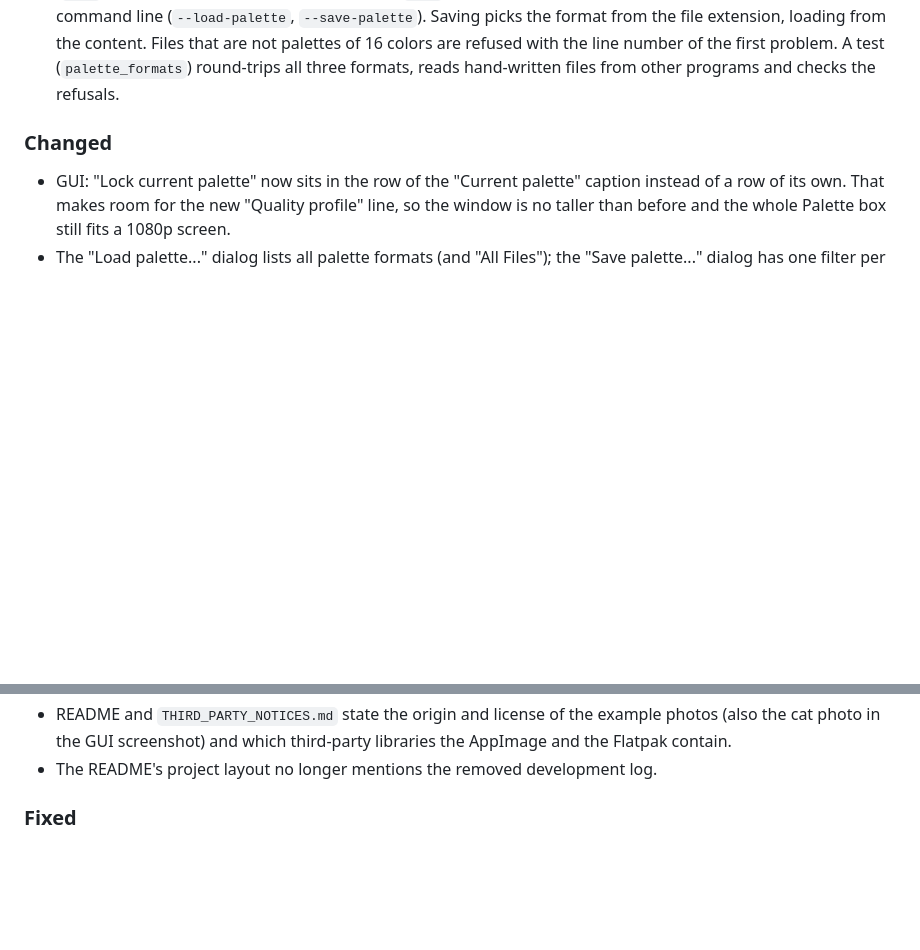
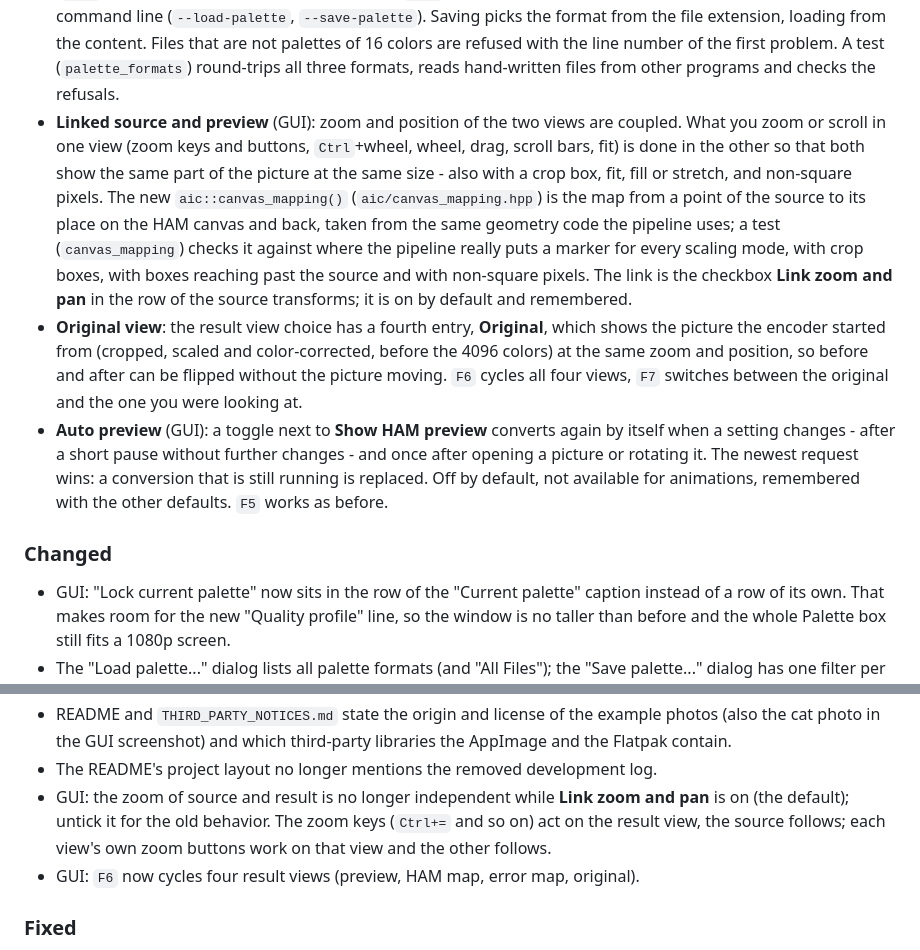
Before and after one commit to ravvbit/renderham, a Markdown page: CHANGELOG.md, 2 parts joined by grey strips. Drawn GitHub-style; blank space fills up the shorter version.

```diff
--- a/CHANGELOG.md
+++ b/CHANGELOG.md
@@ -42,6 +42,23 @@ All notable changes to this project are documented here. The format follows
   from the file extension, loading from the content. Files that are not palettes of 16 colors are refused
   with the line number of the first problem. A test (`palette_formats`) round-trips all three formats,
   reads hand-written files from other programs and checks the refusals.
+- **Linked source and preview** (GUI): zoom and position of the two views are coupled. What you zoom or
+  scroll in one view (zoom keys and buttons, `Ctrl`+wheel, wheel, drag, scroll bars, fit) is done in the
+  other so that both show the same part of the picture at the same size - also with a crop box, fit,
+  fill or stretch, and non-square pixels. The new `aic::canvas_mapping()` (`aic/canvas_mapping.hpp`) is
+  the map from a point of the source to its place on the HAM canvas and back, taken from the same
+  geometry code the pipeline uses; a test (`canvas_mapping`) checks it against where the pipeline really
+  puts a marker for every scaling mode, with crop boxes, with boxes reaching past the source and with
+  non-square pixels. The link is the checkbox **Link zoom and pan** in the row of the source transforms; it is on
+  by default and remembered.
+- **Original view**: the result view choice has a fourth entry, **Original**, which shows the picture the
+  encoder started from (cropped, scaled and color-corrected, before the 4096 colors) at the same zoom and
+  position, so before and after can be flipped without the picture moving. `F6` cycles all four views,
+  `F7` switches between the original and the one you were looking at.
+- **Auto preview** (GUI): a toggle next to **Show HAM preview** converts again by itself when a setting
+  changes - after a short pause without further changes - and once after opening a picture or rotating
+  it. The newest request wins: a conversion that is still running is replaced. Off by default, not
+  available for animations, remembered with the other defaults. `F5` works as before.
 
 ### Changed
 
@@ -60,6 +77,10 @@ All notable changes to this project are documented here. The format follows
 - README and `THIRD_PARTY_NOTICES.md` state the origin and license of the example photos (also the
   cat photo in the GUI screenshot) and which third-party libraries the AppImage and the Flatpak contain.
 - The README's project layout no longer mentions the removed development log.
+- GUI: the zoom of source and result is no longer independent while **Link zoom and pan** is on (the
+  default); untick it for the old behavior. The zoom keys (`Ctrl+=` and so on) act on the result view,
+  the source follows; each view's own zoom buttons work on that view and the other follows.
+- GUI: `F6` now cycles four result views (preview, HAM map, error map, original).
 
 ### Fixed
 
```
Also changed, not shown: README.md (+22 -8 lines), docs/images/gui.png, 17 other files.
